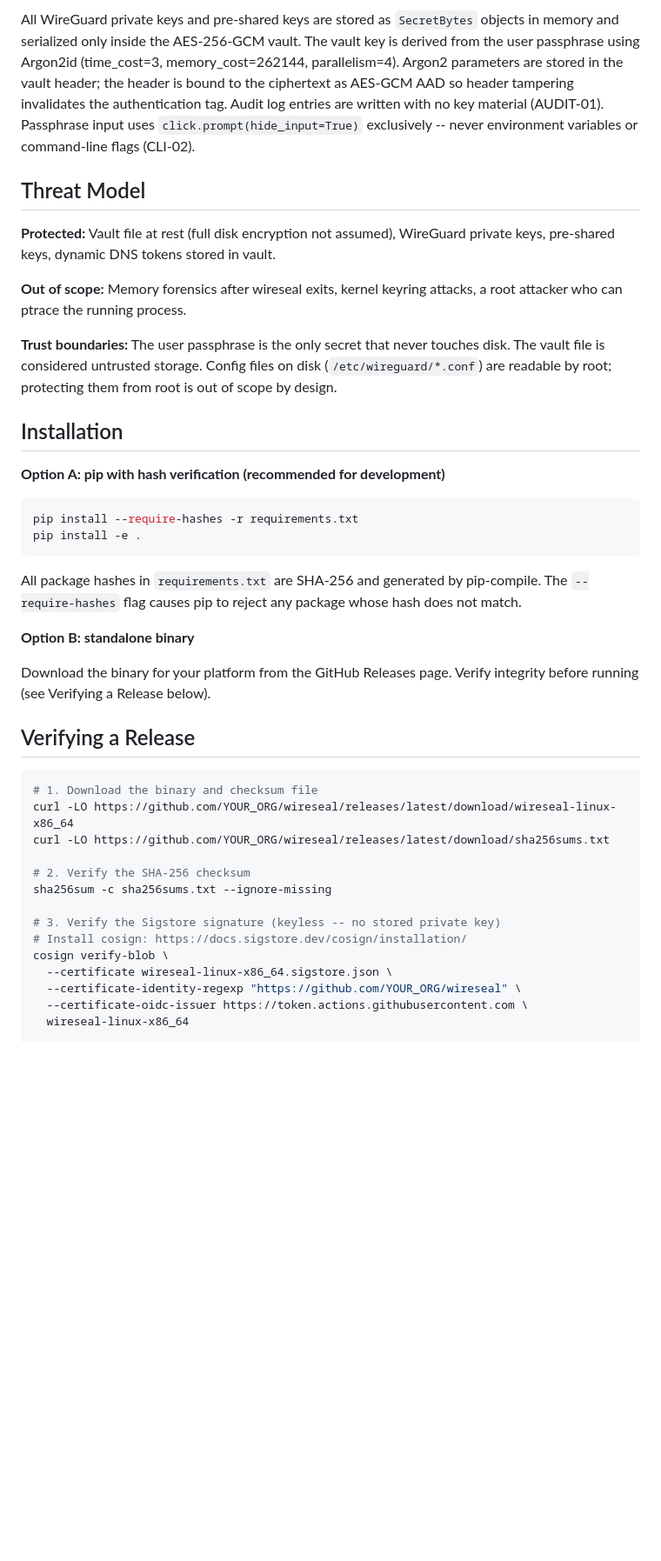
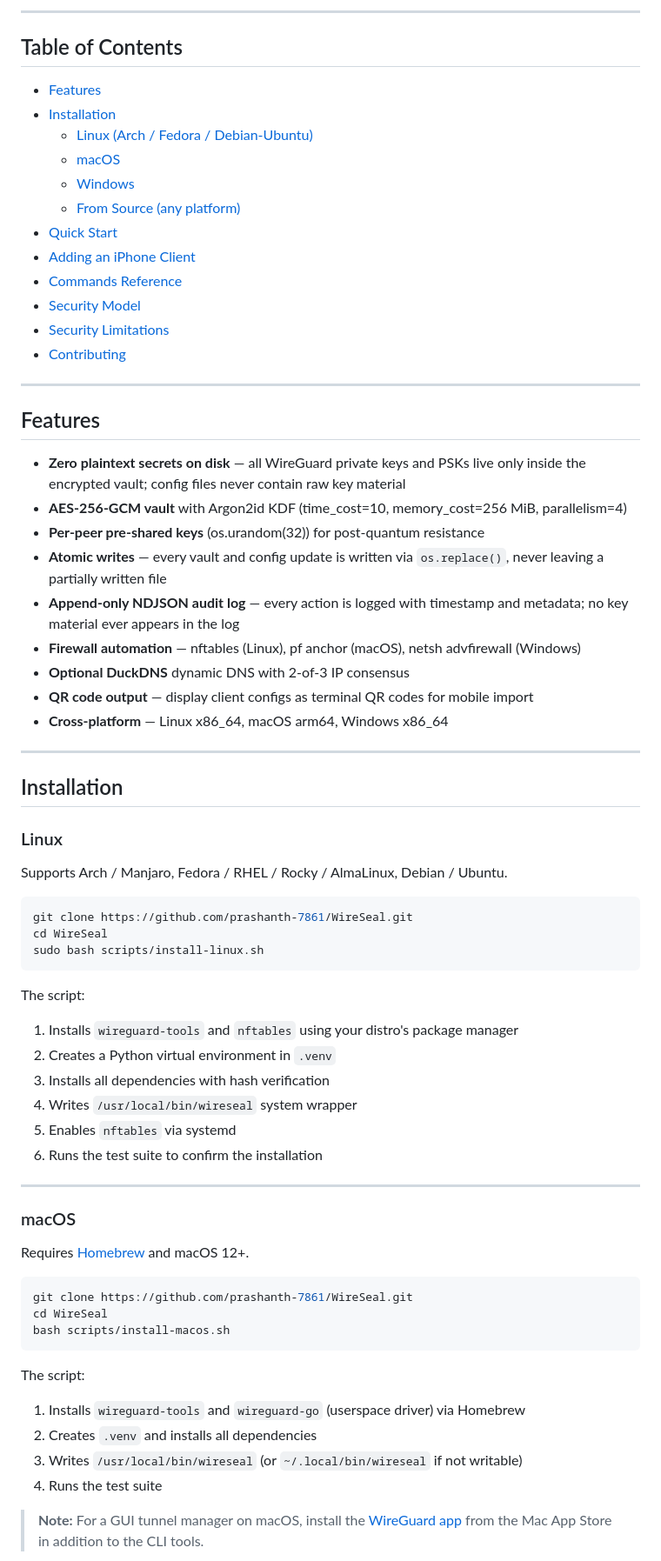
Before and after one commit to prashanth-7861/WireSeal, a Markdown page: README.md, the part around one of its changes. Shown at 87% size. GitHub-like rendering; blank space fills up the shorter version.

````diff
--- a/README.md
+++ b/README.md
@@ -9,56 +11,79 @@ without the passphrase, no cryptographic material is exposed.
 
-All WireGuard private keys and pre-shared keys are stored as `SecretBytes` objects in memory
-and serialized only inside the AES-256-GCM vault. The vault key is derived from the user
-passphrase using Argon2id (time_cost=3, memory_cost=262144, parallelism=4). Argon2 parameters
-are stored in the vault header; the header is bound to the ciphertext as AES-GCM AAD so header
-tampering invalidates the authentication tag. Audit log entries are written with no key material
-(AUDIT-01). Passphrase input uses `click.prompt(hide_input=True)` exclusively -- never
-environment variables or command-line flags (CLI-02).
+---
 
-## Threat Model
+## Table of Contents
 
-**Protected:** Vault file at rest (full disk encryption not assumed), WireGuard private keys,
-pre-shared keys, dynamic DNS tokens stored in vault.
+- [Features](#features)
+- [Installation](#installation)
+  - [Linux (Arch / Fedora / Debian-Ubuntu)](#linux)
+  - [macOS](#macos)
+  - [Windows](#windows)
+  - [From Source (any platform)](#from-source)
+- [Quick Start](#quick-start)
+- [Adding an iPhone Client](#adding-an-iphone-client)
+- [Commands Reference](#commands-reference)
+- [Security Model](#security-model)
+- [Security Limitations](#security-limitations)
+- [Contributing](#contributing)
 
-**Out of scope:** Memory forensics after wireseal exits, kernel keyring attacks, a root
-attacker who can ptrace the running process.
+---
 
-**Trust boundaries:** The user passphrase is the only secret that never touches disk. The vault
-file is considered untrusted storage. Config files on disk (`/etc/wireguard/*.conf`) are
-readable by root; protecting them from root is out of scope by design.
+## Features
+
+- **Zero plaintext secrets on disk** — all WireGuard private keys and PSKs live only inside
+  the encrypted vault; config files never contain raw key material
+- **AES-256-GCM vault** with Argon2id KDF (time_cost=10, memory_cost=256 MiB, parallelism=4)
+- **Per-peer pre-shared keys** (os.urandom(32)) for post-quantum resistance
+- **Atomic writes** — every vault and config update is written via `os.replace()`, never
+  leaving a partially written file
+- **Append-only NDJSON audit log** — every action is logged with timestamp and metadata; no
+  key material ever appears in the log
+- **Firewall automation** — nftables (Linux), pf anchor (macOS), netsh advfirewall (Windows)
+- **Optional DuckDNS** dynamic DNS with 2-of-3 IP consensus
+- **QR code output** — display client configs as terminal QR codes for mobile import
+- **Cross-platform** — Linux x86_64, macOS arm64, Windows x86_64
+
+---
 
 ## Installation
 
-**Option A: pip with hash verification (recommended for development)**
+### Linux
+
+Supports Arch / Manjaro, Fedora / RHEL / Rocky / AlmaLinux, Debian / Ubuntu.
 
 ```bash
-pip install --require-hashes -r requirements.txt
-pip install -e .
+git clone https://github.com/prashanth-7861/WireSeal.git
+cd WireSeal
+sudo bash scripts/install-linux.sh
 ```
 
-All package hashes in `requirements.txt` are SHA-256 and generated by pip-compile. The
-`--require-hashes` flag causes pip to reject any package whose hash does not match.
+The script:
+1. Installs `wireguard-tools` and `nftables` using your distro's package manager
+2. Creates a Python virtual environment in `.venv`
+3. Installs all dependencies with hash verification
+4. Writes `/usr/local/bin/wireseal` system wrapper
+5. Enables `nftables` via systemd
+6. Runs the test suite to confirm the installation
 
-**Option B: standalone binary**
+---
 
-Download the binary for your platform from the GitHub Releases page. Verify integrity before
-running (see Verifying a Release below).
+### macOS
 
-## Verifying a Release
+Requires [Homebrew](https://brew.sh) and macOS 12+.
 
 ```bash
-# 1. Download the binary and checksum file
-curl -LO https://github.com/YOUR_ORG/wireseal/releases/latest/download/wireseal-linux-x86_64
-curl -LO https://github.com/YOUR_ORG/wireseal/releases/latest/download/sha256sums.txt
+git clone https://github.com/prashanth-7861/WireSeal.git
+cd WireSeal
+bash scripts/install-macos.sh
+```
 
-# 2. Verify the SHA-256 checksum
-sha256sum -c sha256sums.txt --ignore-missing
+The script:
+1. Installs `wireguard-tools` and `wireguard-go` (userspace driver) via Homebrew
+2. Creates `.venv` and installs all dependencies
+3. Writes `/usr/local/bin/wireseal` (or `~/.local/bin/wireseal` if not writable)
+4. Runs the test suite
 
-# 3. Verify the Sigstore signature (keyless -- no stored private key)
-# Install cosign: https://docs.sigstore.dev/cosign/installation/
-cosign verify-blob \
-  --certificate wireseal-linux-x86_64.sigstore.json \
-  --certificate-identity-regexp "https://github.com/YOUR_ORG/wireseal" \
-  --certificate-oidc-issuer https://token.actions.githubusercontent.com \
-  wireseal-linux-x86_64
+> **Note:** For a GUI tunnel manager on macOS, install the
+> [WireGuard app](https://apps.apple.com/app/wireguard/id1451685025) from the Mac App Store
+> in addition to the CLI tools.
 
````
Also changed, not shown: other parts of README.md (+222 -45 lines).
